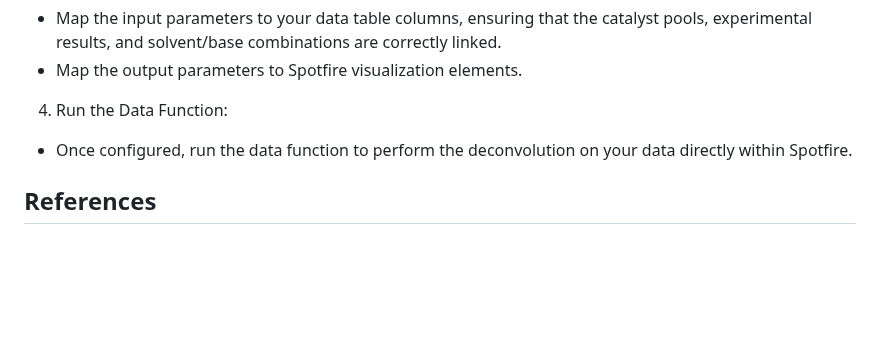
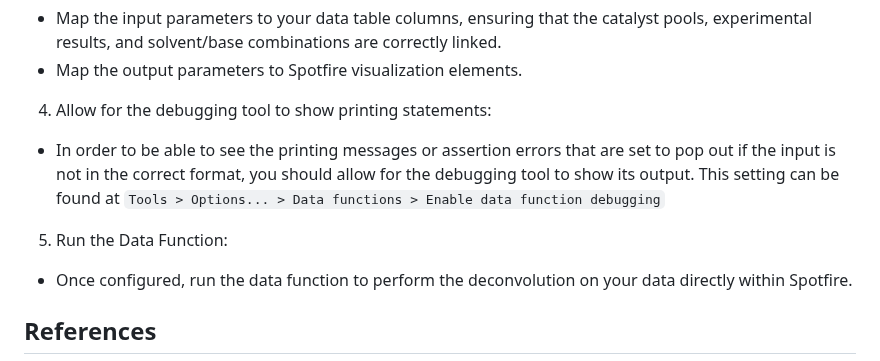
Before and after one commit to LorenzoTarricone/Compressed-Sensing-to-Pooling-and-Deconvolution-of-Pd-Catalyzed-Cross-Coupling-Reactions-Experiments, a Markdown page: README.md, the part around the change. Rendered like a GitHub page; blank space fills up the shorter version.

```diff
--- a/README.md
+++ b/README.md
@@ -93,7 +93,10 @@ You can search the package already installed and install new ones in `Tools > Py
  - Map the input parameters to your data table columns, ensuring that the catalyst pools, experimental results, and solvent/base combinations are correctly linked.
  - Map the output parameters to Spotfire visualization elements.
 
-4. Run the Data Function:
+4. Allow for the debugging tool to show printing statements:
+ - In order to be able to see the printing messages or assertion errors that are set to pop out if the input is not in the correct format, you should allow for the debugging tool to show its output. This setting can be found at `Tools > Options... > Data functions > Enable data function debugging`
+
+5. Run the Data Function:
 
  - Once configured, run the data function to perform the deconvolution on your data directly within Spotfire.
 
```
